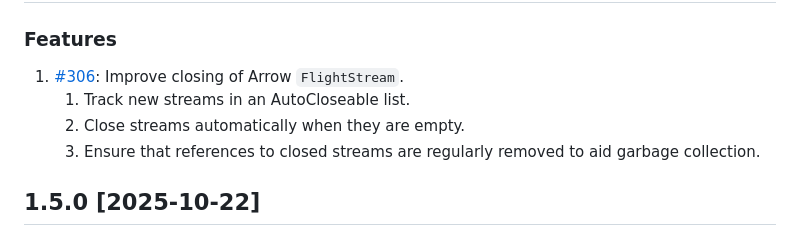
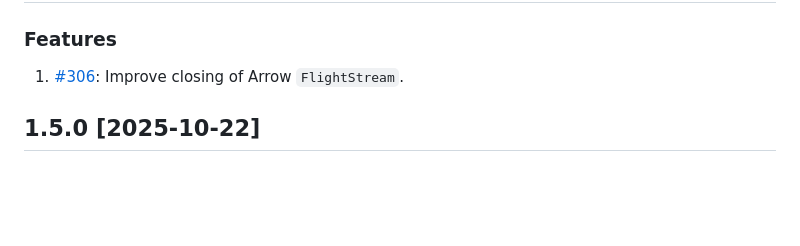
Before and after one commit to InfluxCommunity/influxdb3-java, a Markdown page: CHANGELOG.md, the part around the change. Rendered like a GitHub page; blank space fills up the shorter version.

Commit message:
docs: remove no-longer pertinent information from CHANGELOG.md

```diff
--- a/CHANGELOG.md
+++ b/CHANGELOG.md
@@ -3,9 +3,6 @@
 ### Features
 
 1. [#306](https://github.com/InfluxCommunity/influxdb3-java/pull/306): Improve closing of Arrow `FlightStream`.
-   1. Track new streams in an AutoCloseable list.
-   2. Close streams automatically when they are empty.
-   3. Ensure that references to closed streams are regularly removed to aid garbage collection.
 
 ## 1.5.0 [2025-10-22]
 
```
